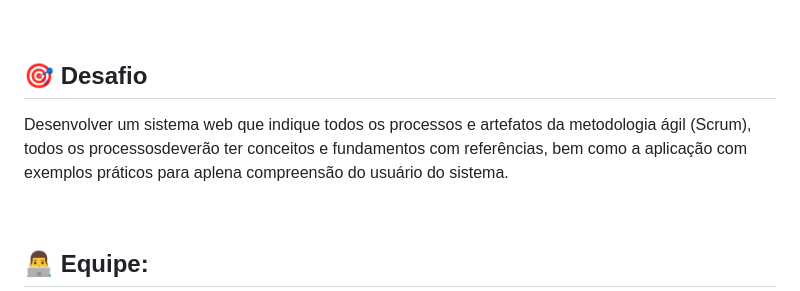
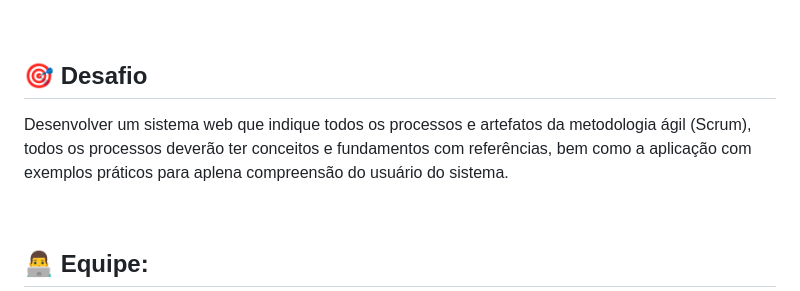
Before and after one commit to erickhoawata/DDT-1-Sem, a Markdown page: README.md, the part around the change. GitHub-like rendering.

```diff
--- a/README.md
+++ b/README.md
@@ -6,7 +6,7 @@ DDT (Development Dream Team), é um time de desenvolvimento web do 1°Bimestre d
 <br>
 
 **<h2>🎯 Desafio</h2>**
-Desenvolver  um  sistema  web que  indique  todos  os  processos  e  artefatos  da  metodologia  ágil (Scrum),  todos os processosdeverão  ter conceitos  e  fundamentos  com  referências,  bem  como  a aplicação com exemplos práticos para aplena compreensão do usuário do sistema.
+Desenvolver  um  sistema  web que  indique  todos  os  processos  e  artefatos  da  metodologia  ágil (Scrum),  todos os processos deverão  ter conceitos  e  fundamentos  com  referências,  bem  como  a aplicação com exemplos práticos para aplena compreensão do usuário do sistema.
 
 <br>
 
```
